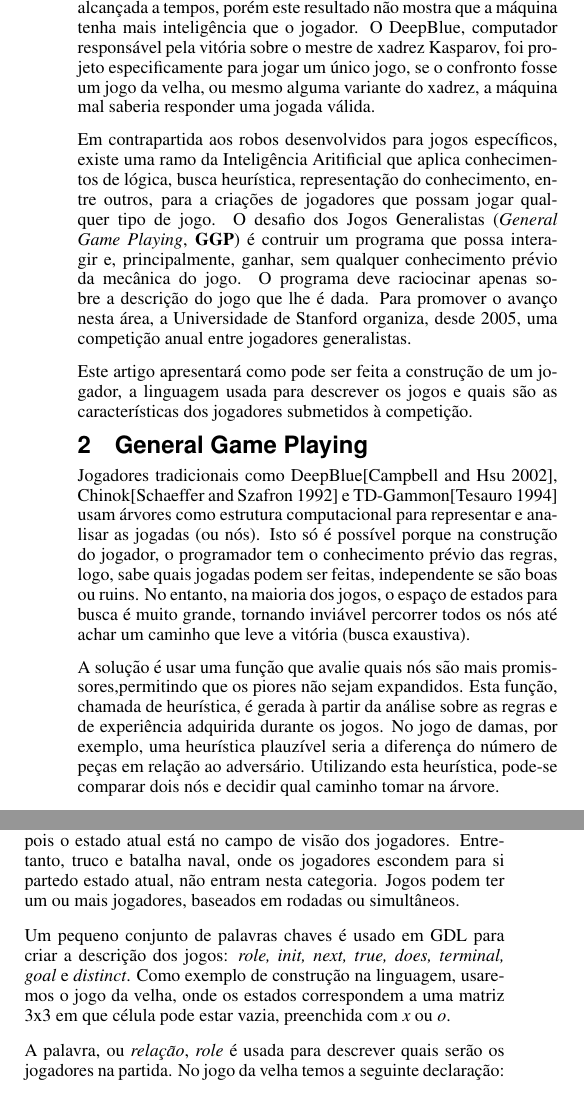
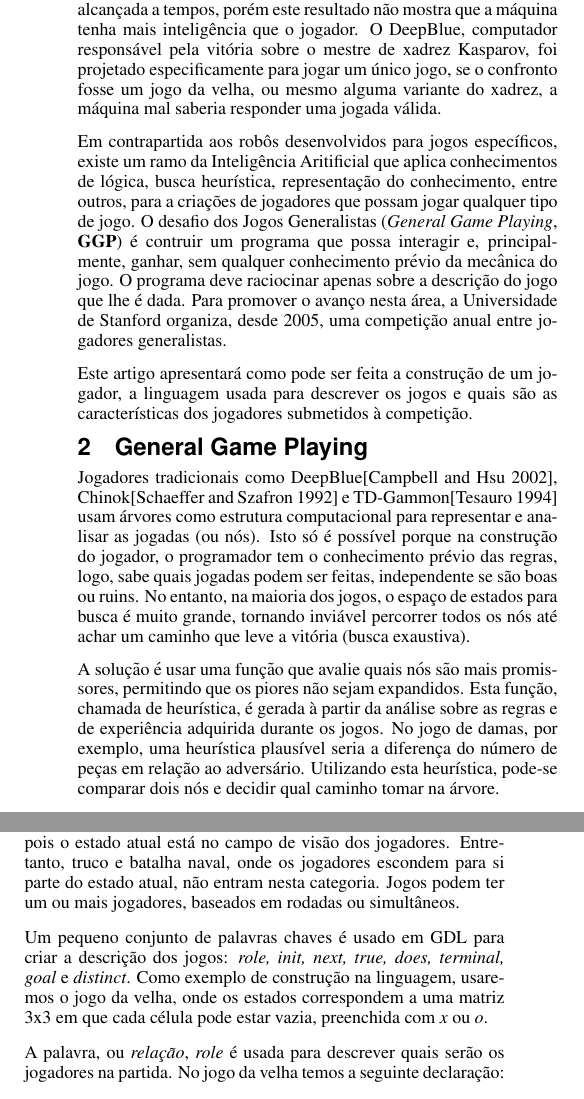
Before and after one commit to ulyssesb/Artigos, a LaTeX document (ggp_mini_survey/src/main.tex, which reads ggp_mini_survey/input/gdl.tex, ggp_mini_survey/input/ggp.tex, ggp_mini_survey/input/introducao.tex): two parts of the columns of page 1 of 3, joined at a grey line, cut so that both start at the same text. Compiled offline with pdfLaTeX.

Commit message:
Revisão ortográfica e comentários
o arquivo heuristica tem alguns comentários

```diff
--- a/ggp_mini_survey/input/gdl.tex
+++ b/ggp_mini_survey/input/gdl.tex
@@ -14,14 +14,14 @@ depende de um fator não determinístico, os dados. Nos jogos {\it perfeitamente
 o estado do jogo é conhecido por todos os participantes. São
 considerados perfeitamente informados xadrez e jogo da velha, pois o estado
 atual está no campo de visão dos jogadores. Entretanto, truco e batalha naval,
-onde os jogadores escondem para si partedo estado atual, não entram nesta
+onde os jogadores escondem para si parte do estado atual, não entram nesta
 categoria. Jogos podem ter um ou mais jogadores, baseados em rodadas ou
 simultâneos.
 
 Um pequeno conjunto de palavras chaves é usado em GDL para criar a descrição dos
 jogos: {\it role, init, next, true, does, terminal, goal} e {\it distinct}.
 Como exemplo de construção na linguagem, usaremos o jogo da velha, onde os
-estados correspondem a uma matriz 3x3 em que célula pode estar vazia, preenchida
+estados correspondem a uma matriz 3x3 em que cada célula pode estar vazia, preenchida
 com {\it x} ou {\it o}.
 
 A palavra, ou {\it relação}, {\it role} é usada para descrever quais serão os
--- a/ggp_mini_survey/input/ggp.tex
+++ b/ggp_mini_survey/input/ggp.tex
@@ -8,10 +8,10 @@ entanto, na maioria dos jogos, o espaço de estados para busca é muito grande,
 tornando inviável percorrer todos os nós até achar um caminho que leve a vitória
 (busca exaustiva).
 
-A solução é usar uma função que avalie quais nós são mais promissores,permitindo
+A solução é usar uma função que avalie quais nós são mais promissores, permitindo
 que os piores não sejam expandidos. Esta função, chamada de heurística, é gerada
 à partir da análise sobre as regras e de experiência adquirida durante os
-jogos. No jogo de damas, por exemplo, uma heurística plauzível seria a diferença
+jogos. No jogo de damas, por exemplo, uma heurística plausível seria a diferença
 do número de peças em relação ao adversário. Utilizando esta heurística, pode-se
 comparar dois nós e decidir qual caminho tomar na árvore.
 
--- a/ggp_mini_survey/input/introducao.tex
+++ b/ggp_mini_survey/input/introducao.tex
@@ -3,11 +3,11 @@ A ideia de construir um programa de computador capaz de derrotar um ser humano
 em um jogo complexo, xadrez por exemplo, foi alcançada a tempos, porém este
 resultado não mostra que a máquina tenha mais inteligência que o jogador. O
 DeepBlue, computador responsável pela vitória sobre o mestre de xadrez Kasparov,
-foi projeto especificamente para jogar um único jogo, se o confronto fosse um
+foi projetado especificamente para jogar um único jogo, se o confronto fosse um
 jogo da velha, ou mesmo alguma variante do xadrez, a máquina mal saberia
 responder uma jogada válida.
 
-Em contrapartida aos robos desenvolvidos para jogos específicos, existe uma ramo
+Em contrapartida aos robôs desenvolvidos para jogos específicos, existe um ramo
 da Inteligência Aritificial que aplica conhecimentos de lógica, busca
 heurística, representação do conhecimento, entre outros, para a criações de
 jogadores que possam jogar qualquer tipo de jogo.
```
Also changed, not shown: ggp_mini_survey/input/heuristica.tex (+9 -1 lines).
